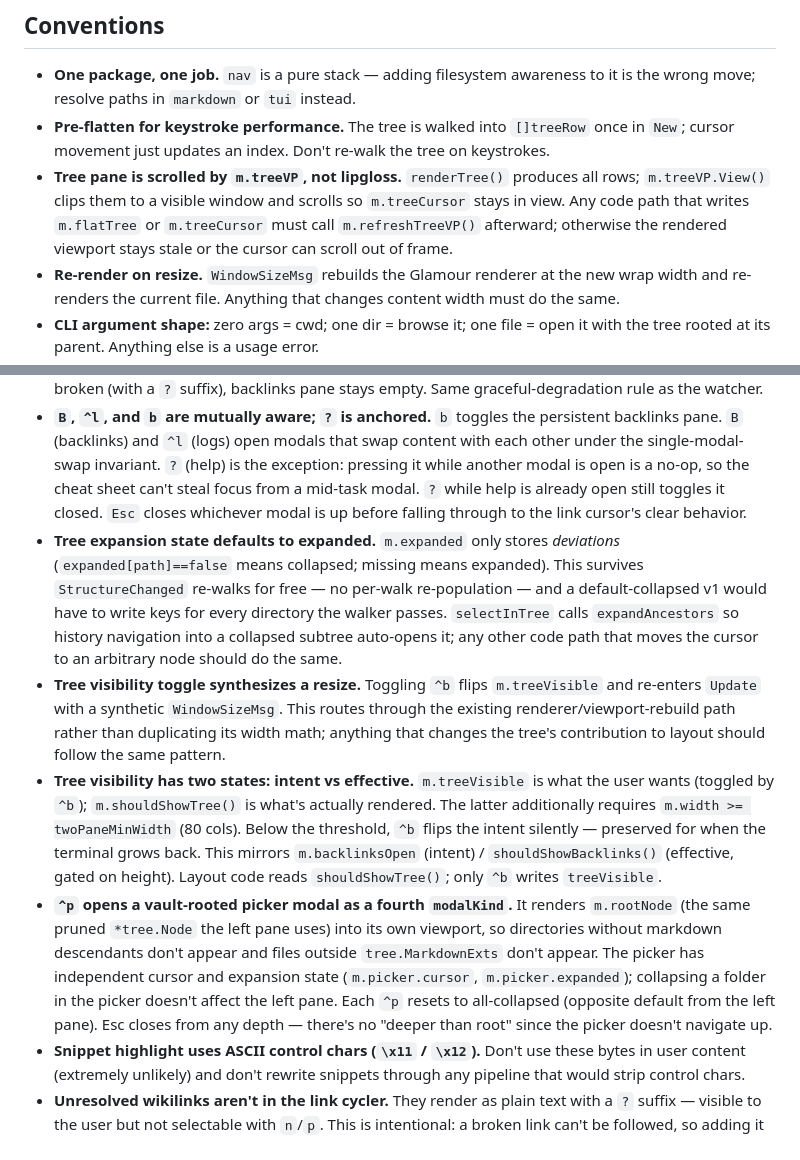
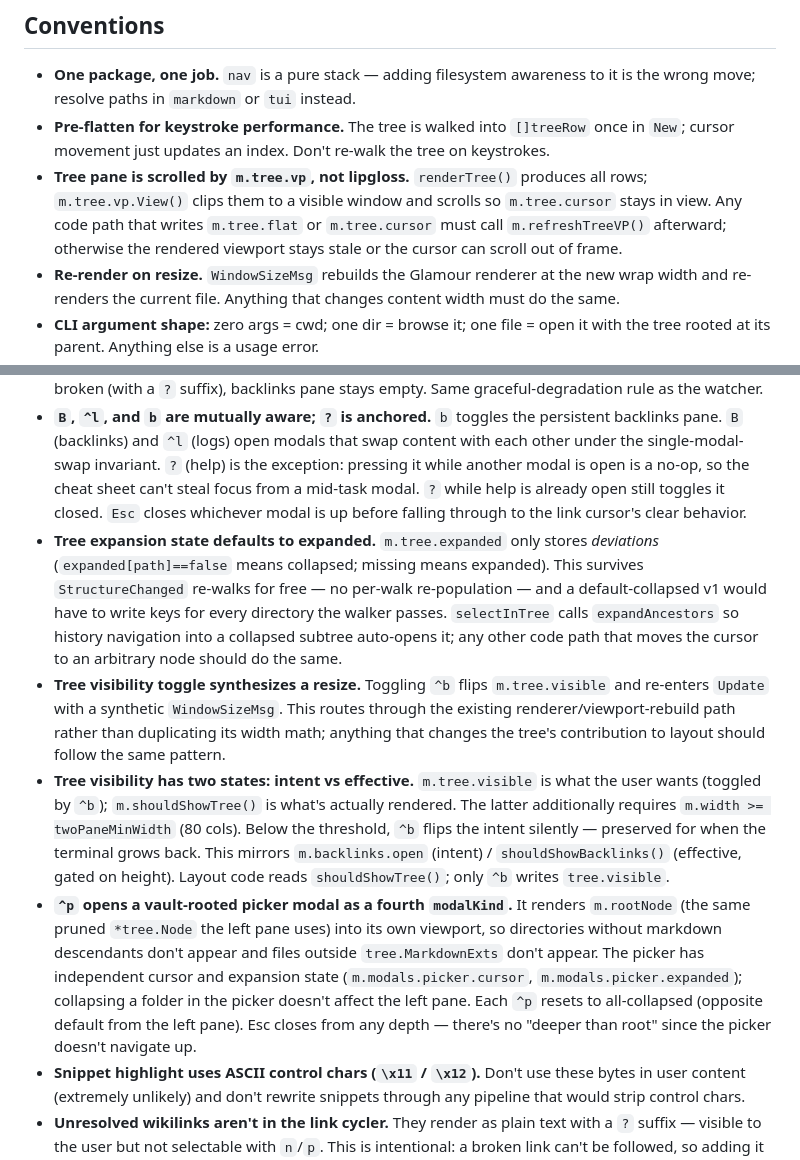
Before and after one commit to wilkes/hypogeum, a Markdown page: CLAUDE.md, 2 parts joined by grey strips. Drawn GitHub-style.

Commit message:
docs(claude): update field paths after Model carve-up
PR #11 grouped Model fields into tree/content/backlinks/modals
sub-structs. Update the operational gotchas — tree pane scrolling,
expansion state, visibility toggle, picker state — to use the new
field paths. The snippet-highlight (\x11/\x12) note is correct
as-is and unchanged.

```diff
--- a/CLAUDE.md
+++ b/CLAUDE.md
@@ -36,7 +36,7 @@ The packages are layered: `tui` depends on `tree`, `markdown`, `nav`, `watch`; t
 
 - **One package, one job.** `nav` is a pure stack — adding filesystem awareness to it is the wrong move; resolve paths in `markdown` or `tui` instead.
 - **Pre-flatten for keystroke performance.** The tree is walked into `[]treeRow` once in `New`; cursor movement just updates an index. Don't re-walk the tree on keystrokes.
-- **Tree pane is scrolled by `m.treeVP`, not lipgloss.** `renderTree()` produces all rows; `m.treeVP.View()` clips them to a visible window and scrolls so `m.treeCursor` stays in view. Any code path that writes `m.flatTree` or `m.treeCursor` must call `m.refreshTreeVP()` afterward; otherwise the rendered viewport stays stale or the cursor can scroll out of frame.
+- **Tree pane is scrolled by `m.tree.vp`, not lipgloss.** `renderTree()` produces all rows; `m.tree.vp.View()` clips them to a visible window and scrolls so `m.tree.cursor` stays in view. Any code path that writes `m.tree.flat` or `m.tree.cursor` must call `m.refreshTreeVP()` afterward; otherwise the rendered viewport stays stale or the cursor can scroll out of frame.
 - **Re-render on resize.** `WindowSizeMsg` rebuilds the Glamour renderer at the new wrap width and re-renders the current file. Anything that changes content width must do the same.
 - **CLI argument shape:** zero args = cwd; one dir = browse it; one file = open it with the tree rooted at its parent. Anything else is a usage error.
 - **Tests live next to the code they test** (`internal/nav/history_test.go`, `internal/tui/model_test.go`).
@@ -52,10 +52,10 @@ The packages are layered: `tui` depends on `tree`, `markdown`, `nav`, `watch`; t
 - **Watcher events are debounced and coarse.** `internal/watch` collapses fsnotify ops into `StructureChanged` (re-walk the tree) or `FileModified` (re-read the open file). Don't try to plumb finer-grained ops through; the TUI doesn't need them and editors save in bursts that mean per-op handling would re-walk redundantly.
 - **Vault is best-effort.** If `vault.Build` fails, `tui.New` continues with a nil vault — wikilinks render as broken (with a `?` suffix), backlinks pane stays empty. Same graceful-degradation rule as the watcher.
 - **`B`, `^l`, and `b` are mutually aware; `?` is anchored.** `b` toggles the persistent backlinks pane. `B` (backlinks) and `^l` (logs) open modals that swap content with each other under the single-modal-swap invariant. `?` (help) is the exception: pressing it while another modal is open is a no-op, so the cheat sheet can't steal focus from a mid-task modal. `?` while help is already open still toggles it closed. `Esc` closes whichever modal is up before falling through to the link cursor's clear behavior.
-- **Tree expansion state defaults to expanded.** `m.expanded` only stores *deviations* (`expanded[path]==false` means collapsed; missing means expanded). This survives `StructureChanged` re-walks for free — no per-walk re-population — and a default-collapsed v1 would have to write keys for every directory the walker passes. `selectInTree` calls `expandAncestors` so history navigation into a collapsed subtree auto-opens it; any other code path that moves the cursor to an arbitrary node should do the same.
-- **Tree visibility toggle synthesizes a resize.** Toggling `^b` flips `m.treeVisible` and re-enters `Update` with a synthetic `WindowSizeMsg`. This routes through the existing renderer/viewport-rebuild path rather than duplicating its width math; anything that changes the tree's contribution to layout should follow the same pattern.
-- **Tree visibility has two states: intent vs effective.** `m.treeVisible` is what the user wants (toggled by `^b`); `m.shouldShowTree()` is what's actually rendered. The latter additionally requires `m.width >= twoPaneMinWidth` (80 cols). Below the threshold, `^b` flips the intent silently — preserved for when the terminal grows back. This mirrors `m.backlinksOpen` (intent) / `shouldShowBacklinks()` (effective, gated on height). Layout code reads `shouldShowTree()`; only `^b` writes `treeVisible`.
-- **`^p` opens a vault-rooted picker modal as a fourth `modalKind`.** It renders `m.rootNode` (the same pruned `*tree.Node` the left pane uses) into its own viewport, so directories without markdown descendants don't appear and files outside `tree.MarkdownExts` don't appear. The picker has independent cursor and expansion state (`m.picker.cursor`, `m.picker.expanded`); collapsing a folder in the picker doesn't affect the left pane. Each `^p` resets to all-collapsed (opposite default from the left pane). Esc closes from any depth — there's no "deeper than root" since the picker doesn't navigate up.
+- **Tree expansion state defaults to expanded.** `m.tree.expanded` only stores *deviations* (`expanded[path]==false` means collapsed; missing means expanded). This survives `StructureChanged` re-walks for free — no per-walk re-population — and a default-collapsed v1 would have to write keys for every directory the walker passes. `selectInTree` calls `expandAncestors` so history navigation into a collapsed subtree auto-opens it; any other code path that moves the cursor to an arbitrary node should do the same.
+- **Tree visibility toggle synthesizes a resize.** Toggling `^b` flips `m.tree.visible` and re-enters `Update` with a synthetic `WindowSizeMsg`. This routes through the existing renderer/viewport-rebuild path rather than duplicating its width math; anything that changes the tree's contribution to layout should follow the same pattern.
+- **Tree visibility has two states: intent vs effective.** `m.tree.visible` is what the user wants (toggled by `^b`); `m.shouldShowTree()` is what's actually rendered. The latter additionally requires `m.width >= twoPaneMinWidth` (80 cols). Below the threshold, `^b` flips the intent silently — preserved for when the terminal grows back. This mirrors `m.backlinks.open` (intent) / `shouldShowBacklinks()` (effective, gated on height). Layout code reads `shouldShowTree()`; only `^b` writes `tree.visible`.
+- **`^p` opens a vault-rooted picker modal as a fourth `modalKind`.** It renders `m.rootNode` (the same pruned `*tree.Node` the left pane uses) into its own viewport, so directories without markdown descendants don't appear and files outside `tree.MarkdownExts` don't appear. The picker has independent cursor and expansion state (`m.modals.picker.cursor`, `m.modals.picker.expanded`); collapsing a folder in the picker doesn't affect the left pane. Each `^p` resets to all-collapsed (opposite default from the left pane). Esc closes from any depth — there's no "deeper than root" since the picker doesn't navigate up.
 - **Snippet highlight uses ASCII control chars (`\x11` / `\x12`).** Don't use these bytes in user content (extremely unlikely) and don't rewrite snippets through any pipeline that would strip control chars.
 - **Unresolved wikilinks aren't in the link cycler.** They render as plain text with a `?` suffix — visible to the user but not selectable with `n`/`p`. This is intentional: a broken link can't be followed, so adding it to the cycler would be a confusing no-op.
 
```
